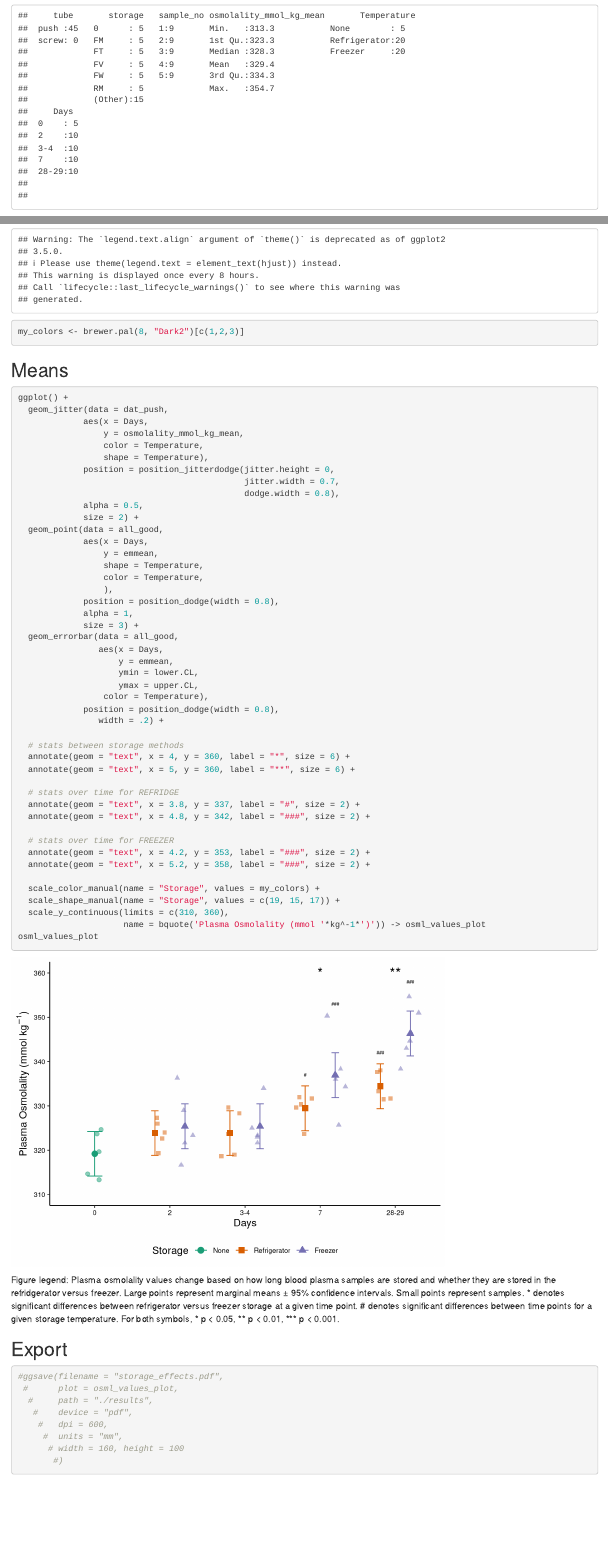
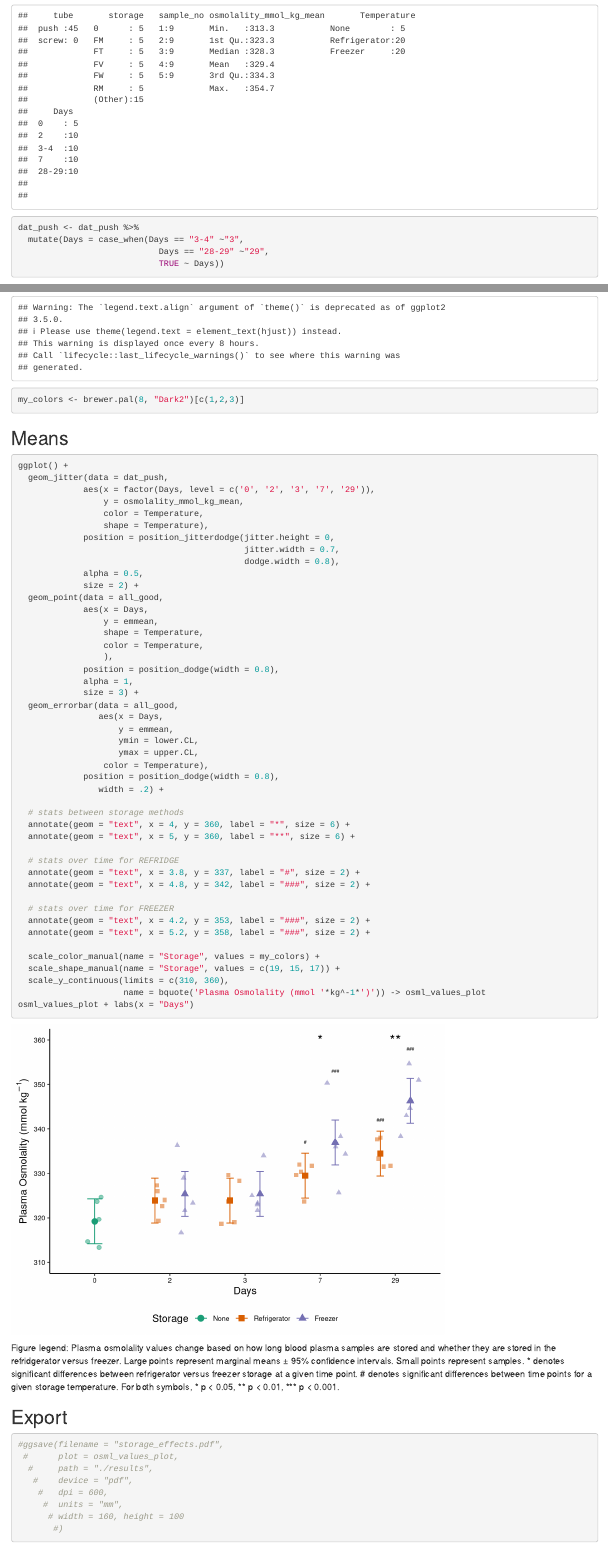
Before and after one commit to science-with-sav/plasma_storage_data_code, an R Markdown document (data_analysis.Rmd): the page in a window 1100 px wide, from 1230 px down, and a second part further down, joined at a grey line. Rendered offline with R 4.5, knitr and Pandoc, with nearby package versions; drawn as R Markdown's standard HTML page in place of the format the file asks for; code that draws random numbers runs with fixed seeds of ours.

Commit message:
Simplified day labels of 3-4 (now 3) and 28-29 (now 29).
Followed through with this change which required factoring within ggplot and relabeling the x-axis.

````diff
--- a/data_analysis.Rmd
+++ b/data_analysis.Rmd
@@ -48,6 +48,12 @@ dat_push <- dat %>%
   dplyr::filter(tube == "push")
 
 summary(dat_push)
+
+
+dat_push <- dat_push %>%
+  mutate(Days = case_when(Days == "3-4" ~"3",
+                            Days == "28-29" ~"29",
+                            TRUE ~ Days))
 ```
 
 Another funky thing is that for the time=0 samples, the tubes technically were not stored in the fridge or freezer. But, coding it as something different from the other samples makes it difficult (impossible?) to do any statistical comparisons across time. So, I leave the temp as "none" for figures, but for stats, I code those samples as both "Refridgerator" and "Freezer", duplicating the time=0 points. This is the best way I could think of to achieve reasonable statistics.
@@ -247,9 +254,10 @@ my_colors <- brewer.pal(8, "Dark2")[c(1,2,3)]
 
 
 ```{r}
+
 ggplot() +
   geom_jitter(data = dat_push,
-             aes(x = Days,
+             aes(x = factor(Days, level = c('0', '2', '3', '7', '29')),
                  y = osmolality_mmol_kg_mean,
                  color = Temperature,
                  shape = Temperature),
@@ -292,7 +300,7 @@ ggplot() +
   scale_shape_manual(name = "Storage", values = c(19, 15, 17)) +
   scale_y_continuous(limits = c(310, 360),
                      name = bquote('Plasma Osmolality (mmol '*kg^-1*')')) -> osml_values_plot
-osml_values_plot
+osml_values_plot + labs(x = "Days")
 ```
 
 
````
Also changed, not shown: data_analysis.Rmd (3 more changed lines).
